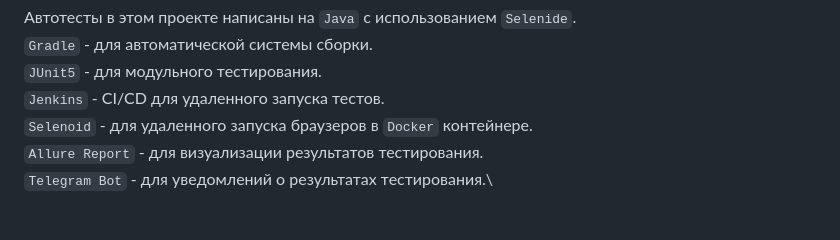
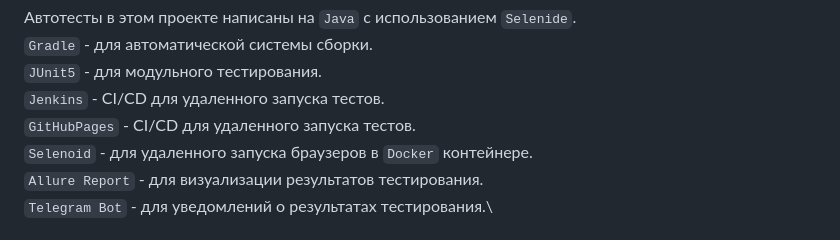
Before and after one commit to DandieKYT/Rockits, a Markdown page: README.md, the part around the change. Rendered like a GitHub page.

```diff
--- a/README.md
+++ b/README.md
@@ -40,6 +40,7 @@
 `Gradle` - для автоматической системы сборки.  \
 `JUnit5` - для модульного тестирования.\
 `Jenkins` - CI/CD для удаленного запуска тестов.\
+`GitHubPages` - CI/CD для удаленного запуска тестов.\
 `Selenoid` - для удаленного запуска браузеров в `Docker` контейнере.\
 `Allure Report` - для визуализации результатов тестирования.\
 `Telegram Bot` - для уведомлений о результатах тестирования.\
```
